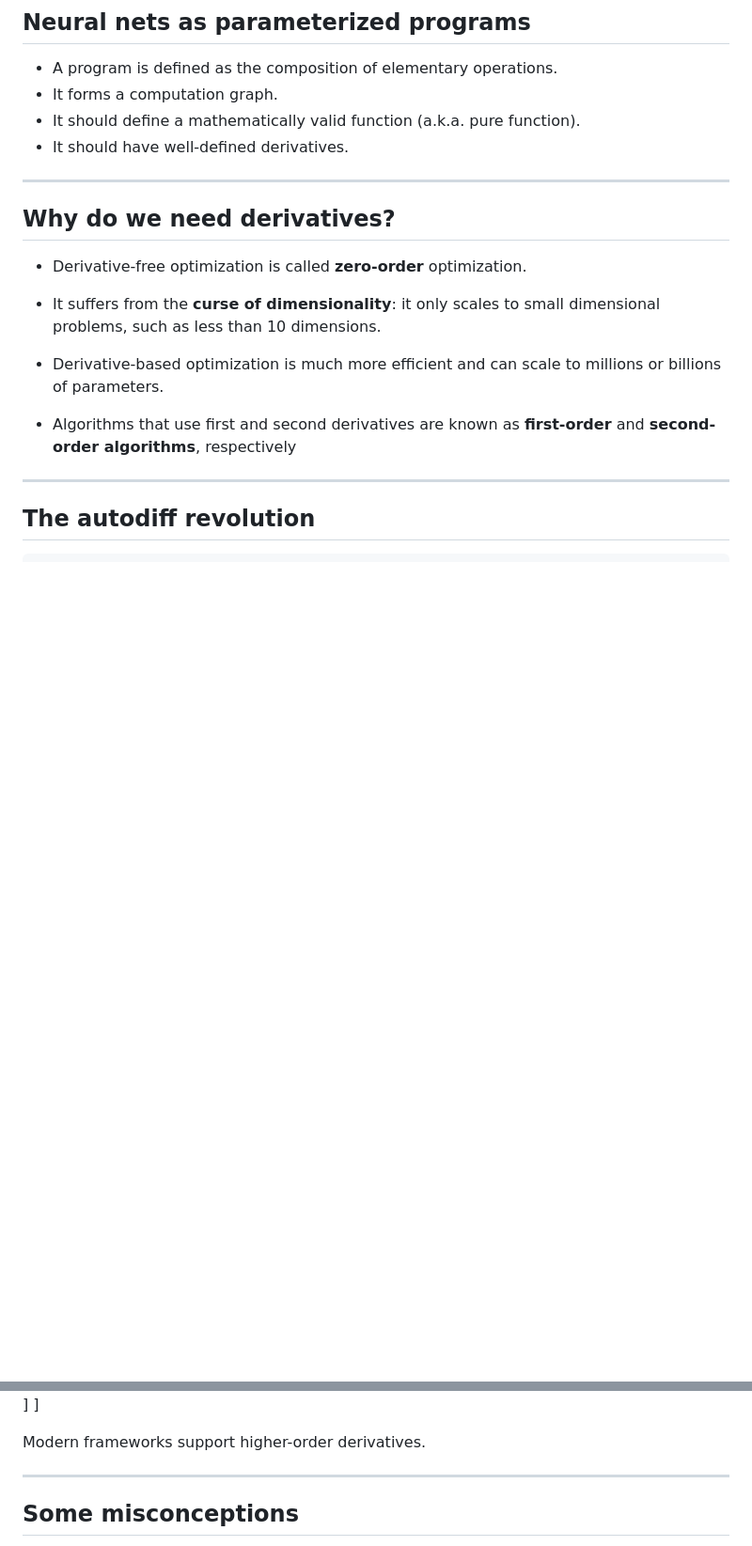
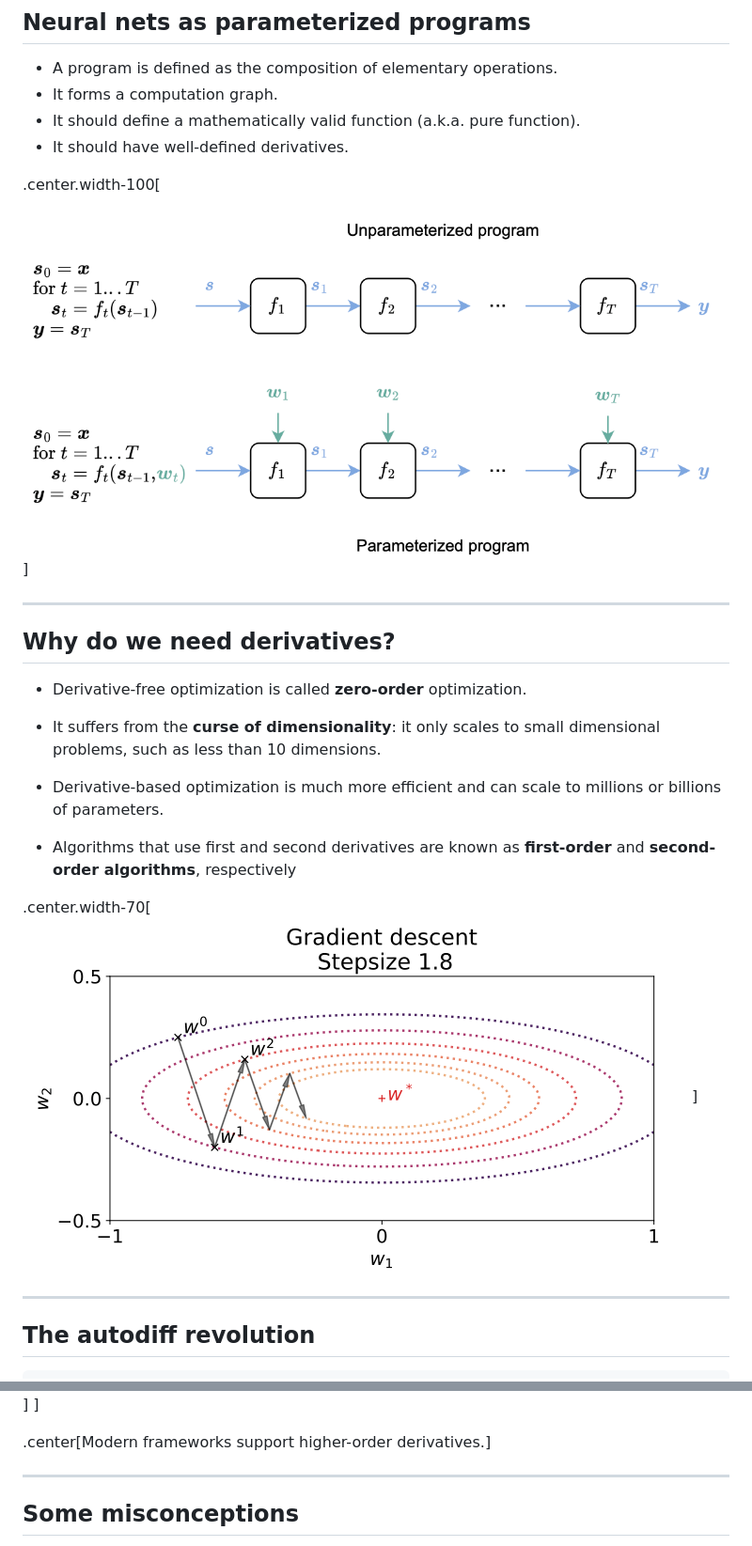
Before and after one commit to diffprog/slides, a Markdown page: intro.md, 2 parts joined by grey strips. Shown: that part at 94% size. Rendered like a GitHub page; pictures changed too: figures/intro/gradient_descent.png (added), figures/intro/param_program.png (added); blank space fills up the shorter version.

Commit message:
More pictures in intro.

```diff
--- a/intro.md
+++ b/intro.md
@@ -65,6 +65,7 @@ parameters in the program.
 - It should define a mathematically valid function (a.k.a. pure function).
 - It should have well-defined derivatives.
 
+.center.width-100[![](./figures/intro/param_program.png)]
 
 ---
 
@@ -79,6 +80,8 @@ it only scales to small dimensional problems, such as less than 10 dimensions.
 millions or billions of parameters.
 
 - Algorithms that use first and second derivatives are known as **first-order** and **second-order algorithms**, respectively
+
+.center.width-70[![](./figures/intro/gradient_descent.png)]
 
 ---
 
@@ -127,7 +130,7 @@ fpp = grad(grad(tanh))
 ]
 ]
 
-Modern frameworks support higher-order derivatives.
+.center[Modern frameworks support higher-order derivatives.]
 
 ---
 
```
